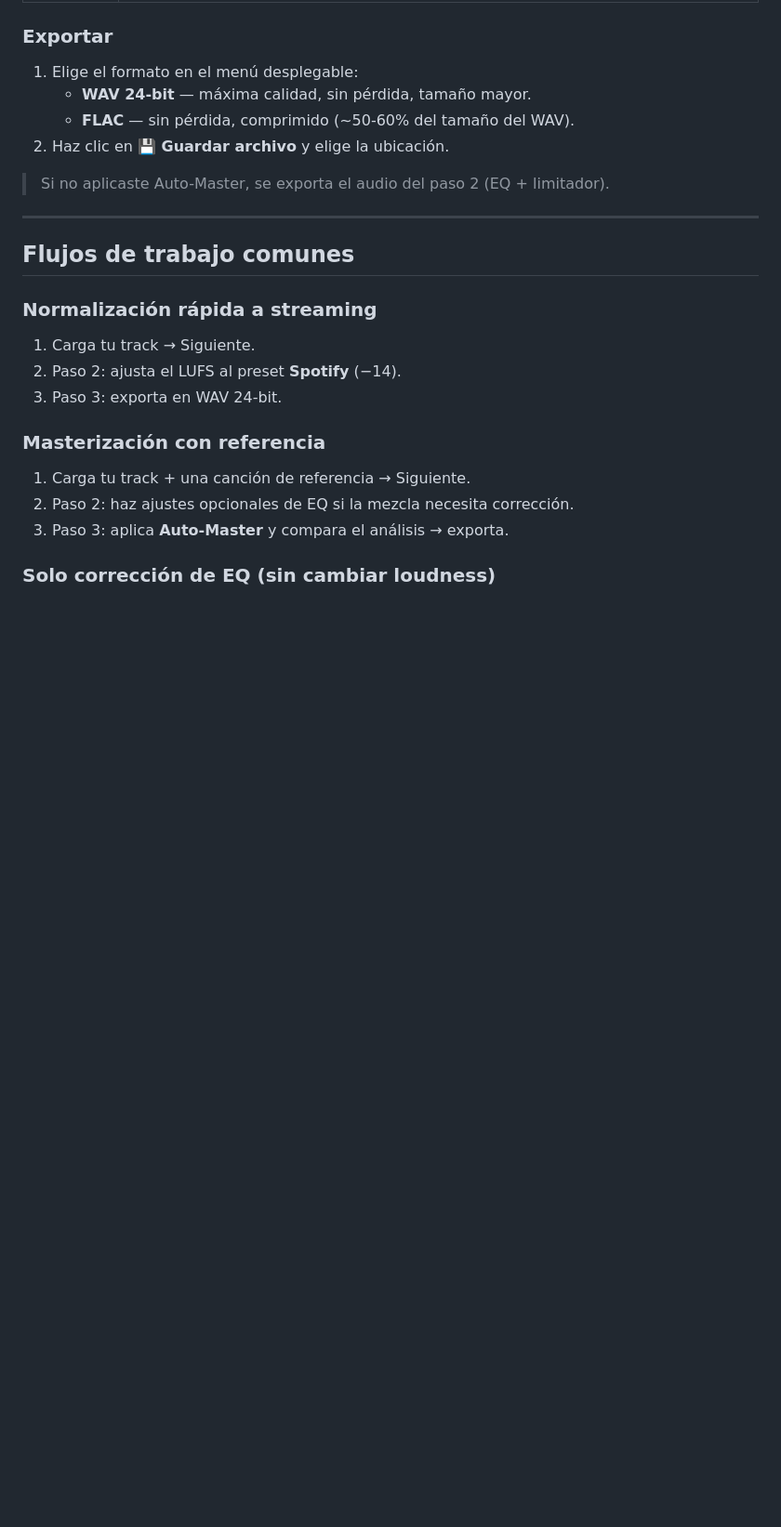
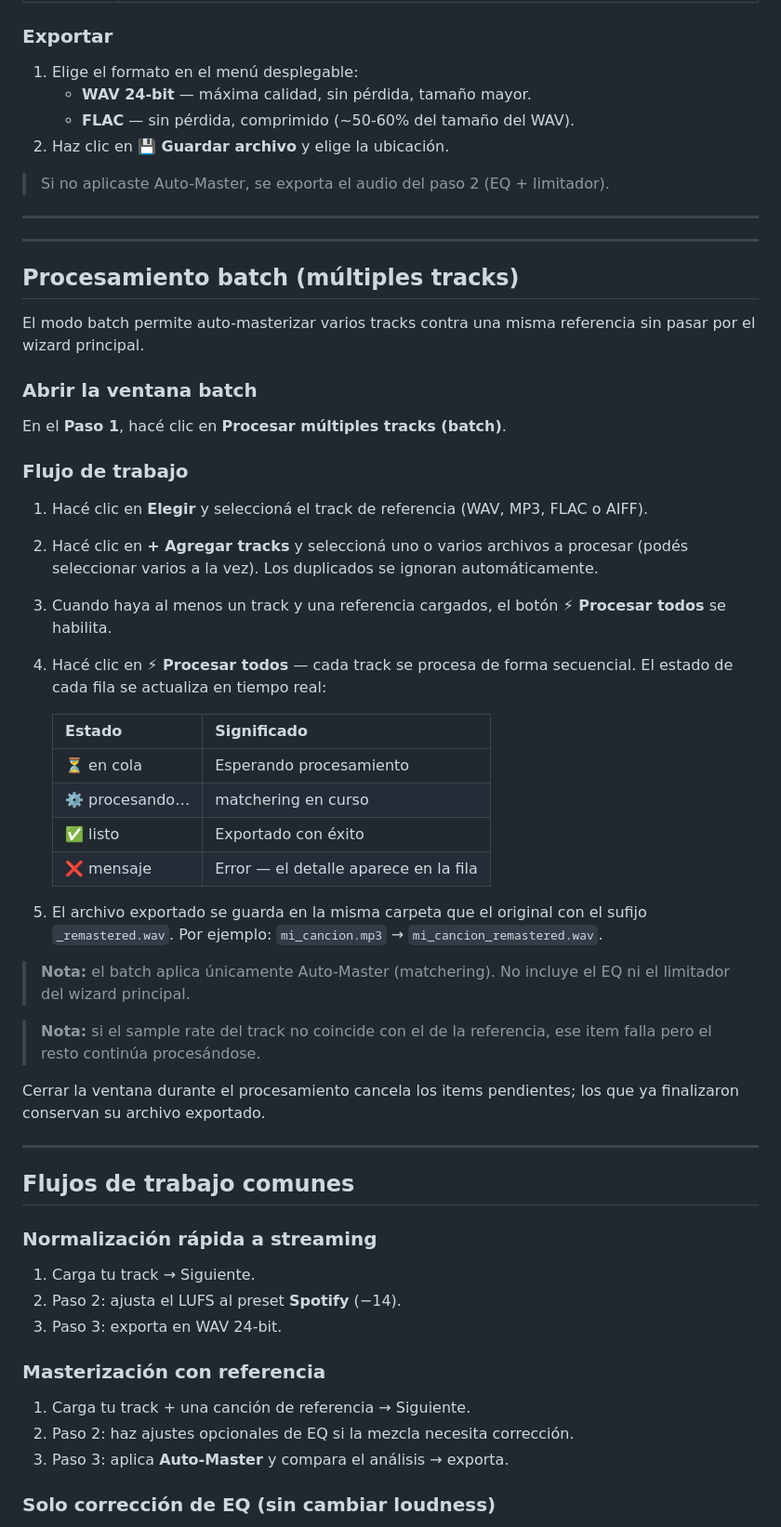
Before and after one commit to avilesxd/loudly, a Markdown page: docs/user-guide.md, the part around the change. Shown at 93% size. GitHub-like rendering; blank space fills up the shorter version.

```diff
--- a/docs/user-guide.md
+++ b/docs/user-guide.md
@@ -76,6 +76,40 @@ Compara las métricas **ANTES** (audio con EQ/limiter del paso 2) y **DESPUÉS**
 
 ---
 
+---
+
+## Procesamiento batch (múltiples tracks)
+
+El modo batch permite auto-masterizar varios tracks contra una misma referencia sin pasar por el wizard principal.
+
+### Abrir la ventana batch
+
+En el **Paso 1**, hacé clic en **Procesar múltiples tracks (batch)**.
+
+### Flujo de trabajo
+
+1. Hacé clic en **Elegir** y seleccioná el track de referencia (WAV, MP3, FLAC o AIFF).
+2. Hacé clic en **+ Agregar tracks** y seleccioná uno o varios archivos a procesar (podés seleccionar varios a la vez). Los duplicados se ignoran automáticamente.
+3. Cuando haya al menos un track y una referencia cargados, el botón **⚡ Procesar todos** se habilita.
+4. Hacé clic en **⚡ Procesar todos** — cada track se procesa de forma secuencial. El estado de cada fila se actualiza en tiempo real:
+
+   | Estado | Significado |
+   |--------|-------------|
+   | ⏳ en cola | Esperando procesamiento |
+   | ⚙️ procesando… | matchering en curso |
+   | ✅ listo | Exportado con éxito |
+   | ❌ mensaje | Error — el detalle aparece en la fila |
+
+5. El archivo exportado se guarda en la misma carpeta que el original con el sufijo `_remastered.wav`. Por ejemplo: `mi_cancion.mp3` → `mi_cancion_remastered.wav`.
+
+> **Nota:** el batch aplica únicamente Auto-Master (matchering). No incluye el EQ ni el limitador del wizard principal.
+
+> **Nota:** si el sample rate del track no coincide con el de la referencia, ese item falla pero el resto continúa procesándose.
+
+Cerrar la ventana durante el procesamiento cancela los items pendientes; los que ya finalizaron conservan su archivo exportado.
+
+---
+
 ## Flujos de trabajo comunes
 
 ### Normalización rápida a streaming
```
Also changed, not shown: README.md (+5 -3 lines), docs/architecture.md (+44 -0 lines), docs/images/batch-window.png (added).
